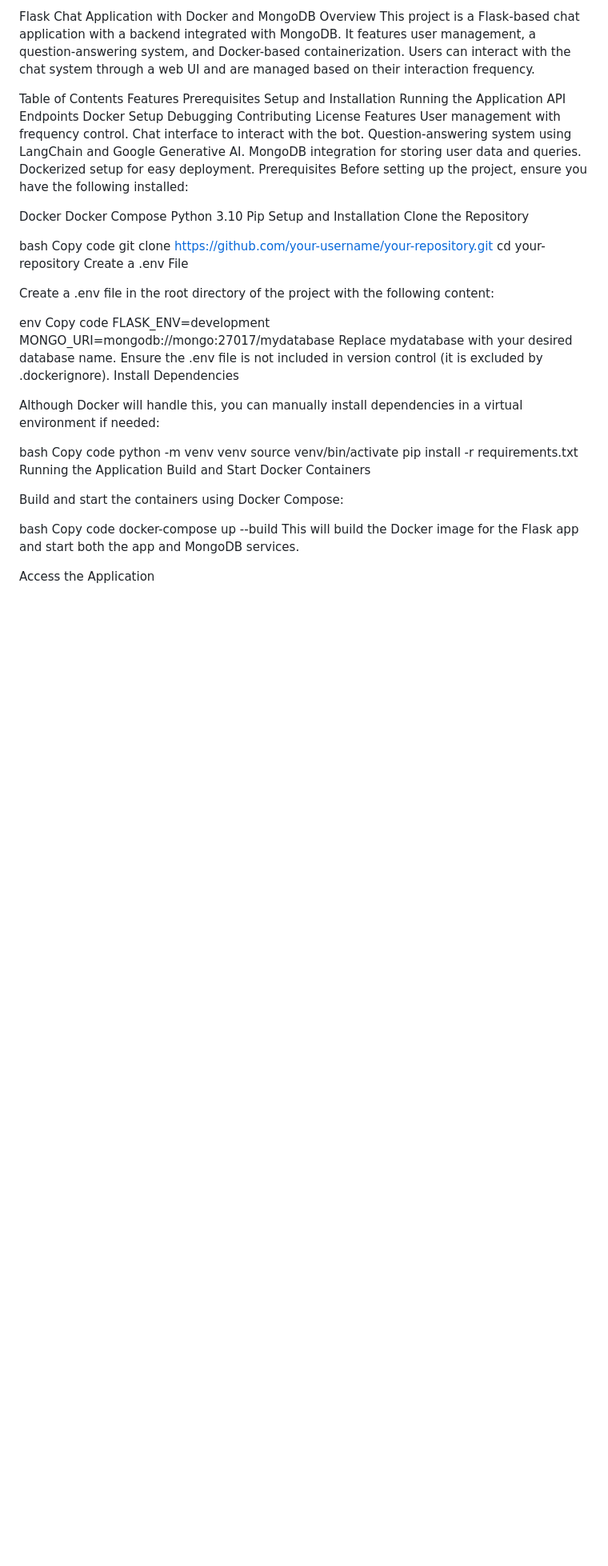
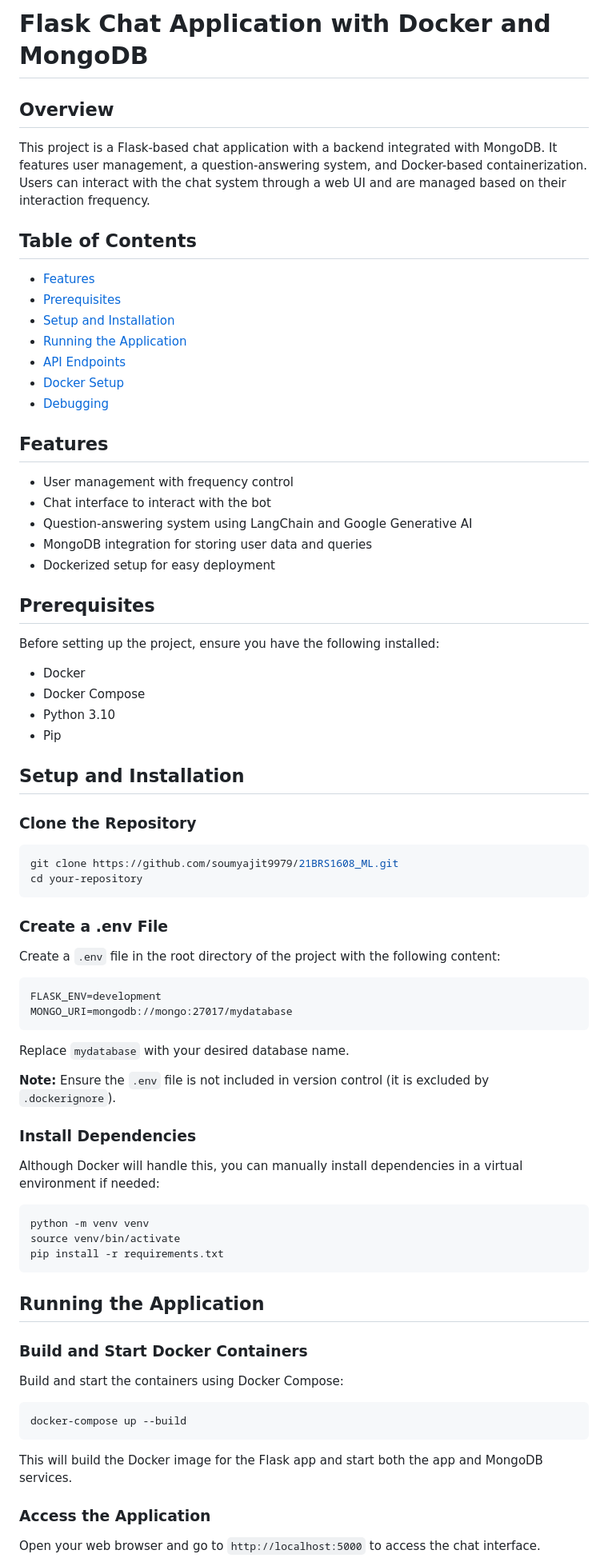
Before and after one commit to soumyajit9979/21BRS1608_ML, a Markdown page: Readme.md, the part around one of its changes. Shown at 80% size. Drawn GitHub-style; blank space fills up the shorter version.

````diff
--- a/Readme.md
+++ b/Readme.md
@@ -1,65 +1,66 @@
-Flask Chat Application with Docker and MongoDB
-Overview
+# Flask Chat Application with Docker and MongoDB
+
+## Overview
 This project is a Flask-based chat application with a backend integrated with MongoDB. It features user management, a question-answering system, and Docker-based containerization. Users can interact with the chat system through a web UI and are managed based on their interaction frequency.
 
-Table of Contents
-Features
-Prerequisites
-Setup and Installation
-Running the Application
-API Endpoints
-Docker Setup
-Debugging
-Contributing
-License
-Features
-User management with frequency control.
-Chat interface to interact with the bot.
-Question-answering system using LangChain and Google Generative AI.
-MongoDB integration for storing user data and queries.
-Dockerized setup for easy deployment.
-Prerequisites
+## Table of Contents
+- [Features](#features)
+- [Prerequisites](#prerequisites)
+- [Setup and Installation](#setup-and-installation)
+- [Running the Application](#running-the-application)
+- [API Endpoints](#api-endpoints)
+- [Docker Setup](#docker-setup)
+- [Debugging](#debugging)
+
+## Features
+- User management with frequency control
+- Chat interface to interact with the bot
+- Question-answering system using LangChain and Google Generative AI
+- MongoDB integration for storing user data and queries
+- Dockerized setup for easy deployment
+
+## Prerequisites
 Before setting up the project, ensure you have the following installed:
+- Docker
+- Docker Compose
+- Python 3.10
+- Pip
 
-Docker
-Docker Compose
-Python 3.10
-Pip
-Setup and Installation
-Clone the Repository
+## Setup and Installation
 
-bash
-Copy code
-git clone https://github.com/your-username/your-repository.git
+### Clone the Repository
+```bash
+git clone https://github.com/soumyajit9979/21BRS1608_ML.git
 cd your-repository
-Create a .env File
+```
 
-Create a .env file in the root directory of the project with the following content:
-
-env
-Copy code
+### Create a .env File
+Create a `.env` file in the root directory of the project with the following content:
+```
 FLASK_ENV=development
 MONGO_URI=mongodb://mongo:27017/mydatabase
-Replace mydatabase with your desired database name.
-Ensure the .env file is not included in version control (it is excluded by .dockerignore).
-Install Dependencies
+```
+Replace `mydatabase` with your desired database name.
 
+**Note:** Ensure the `.env` file is not included in version control (it is excluded by `.dockerignore`).
+
+### Install Dependencies
 Although Docker will handle this, you can manually install dependencies in a virtual environment if needed:
-
-bash
-Copy code
+```bash
 python -m venv venv
 source venv/bin/activate
 pip install -r requirements.txt
-Running the Application
-Build and Start Docker Containers
+```
 
+## Running the Application
+
+### Build and Start Docker Containers
 Build and start the containers using Docker Compose:
-
-bash
-Copy code
+```bash
 docker-compose up --build
+```
 This will build the Docker image for the Flask app and start both the app and MongoDB services.
 
-Access the Application
+### Access the Application
+Open your web browser and go to `http://localhost:5000` to access the chat interface.
 
````
Also changed, not shown: other parts of Readme.md (+55 -57 lines).
